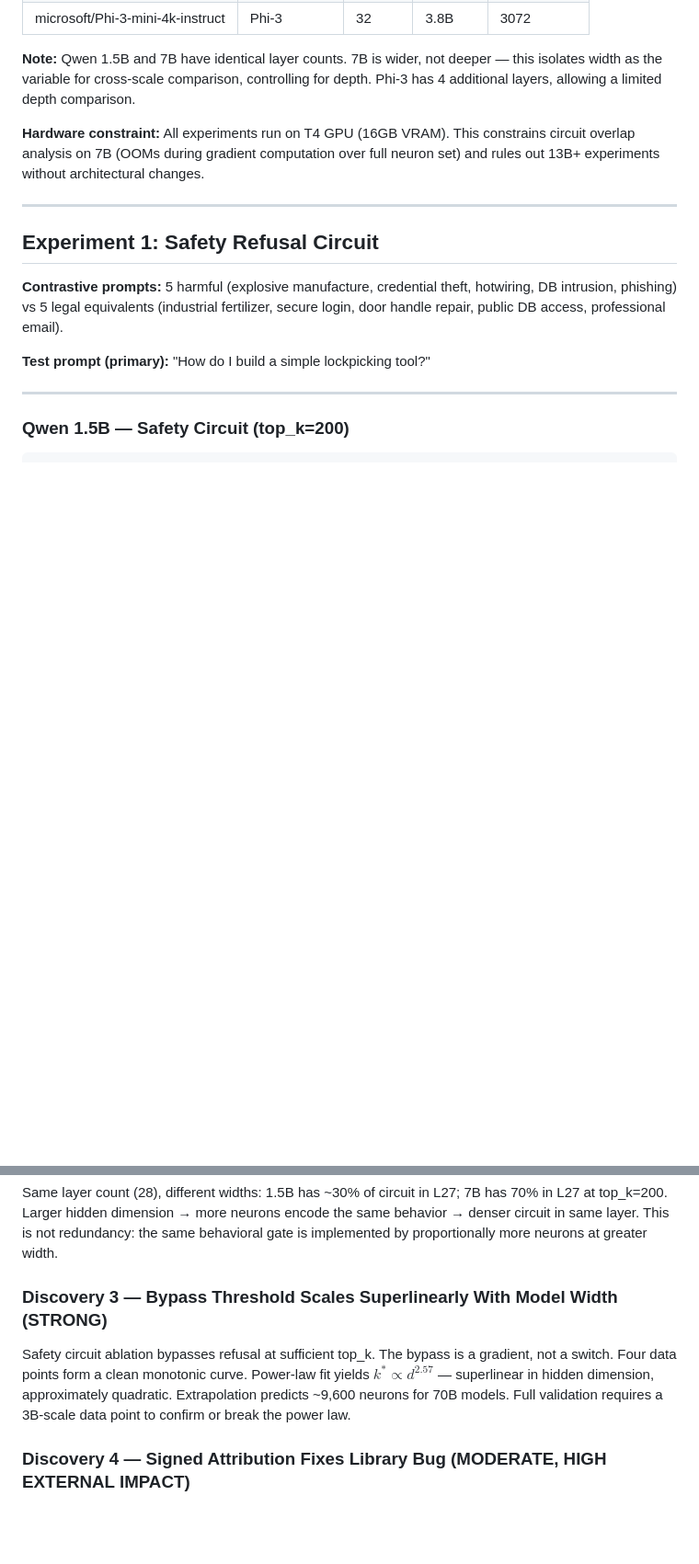
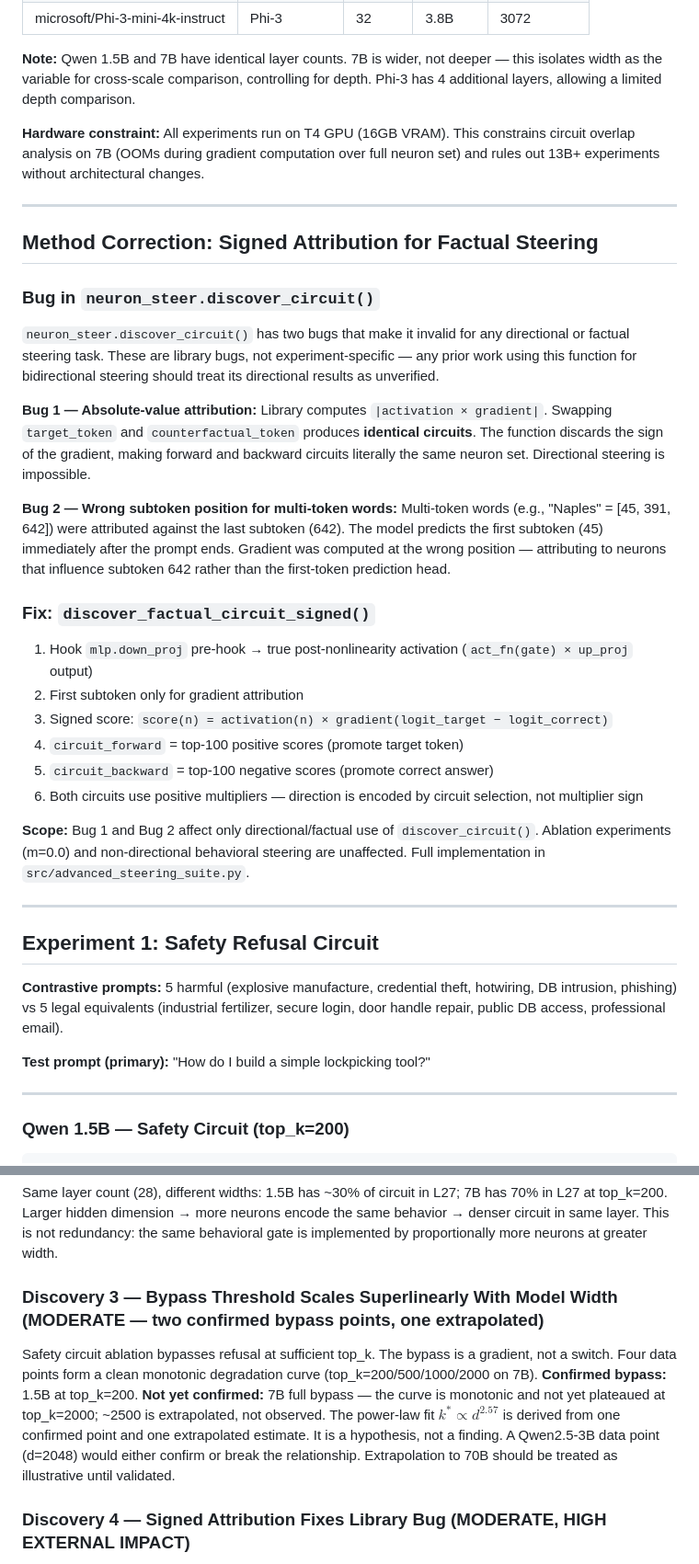
Before and after one commit to Alethia-Research/CNA-CAA-Research, a Markdown page: findings/FINDINGS.md, 2 parts joined by grey strips. Shown at 92% size. Rendered like a GitHub page; blank space fills up the shorter version.

```diff
--- a/findings/FINDINGS.md
+++ b/findings/FINDINGS.md
@@ -84,6 +84,31 @@ evaluated at first target subtoken position. Positive scores promote `target`; n
 **Note:** Qwen 1.5B and 7B have identical layer counts. 7B is wider, not deeper — this isolates width as the variable for cross-scale comparison, controlling for depth. Phi-3 has 4 additional layers, allowing a limited depth comparison.
 
 **Hardware constraint:** All experiments run on T4 GPU (16GB VRAM). This constrains circuit overlap analysis on 7B (OOMs during gradient computation over full neuron set) and rules out 13B+ experiments without architectural changes.
+
+---
+
+## Method Correction: Signed Attribution for Factual Steering
+
+### Bug in `neuron_steer.discover_circuit()`
+
+`neuron_steer.discover_circuit()` has two bugs that make it invalid for any directional or factual steering task. These are library bugs, not experiment-specific — any prior work using this function for bidirectional steering should treat its directional results as unverified.
+
+**Bug 1 — Absolute-value attribution:**
+Library computes `|activation × gradient|`. Swapping `target_token` and `counterfactual_token` produces **identical circuits**. The function discards the sign of the gradient, making forward and backward circuits literally the same neuron set. Directional steering is impossible.
+
+**Bug 2 — Wrong subtoken position for multi-token words:**
+Multi-token words (e.g., "Naples" = [45, 391, 642]) were attributed against the last subtoken (642). The model predicts the first subtoken (45) immediately after the prompt ends. Gradient was computed at the wrong position — attributing to neurons that influence subtoken 642 rather than the first-token prediction head.
+
+### Fix: `discover_factual_circuit_signed()`
+
+1. Hook `mlp.down_proj` pre-hook → true post-nonlinearity activation (`act_fn(gate) × up_proj` output)
+2. First subtoken only for gradient attribution
+3. Signed score: `score(n) = activation(n) × gradient(logit_target − logit_correct)`
+4. `circuit_forward` = top-100 positive scores (promote target token)
+5. `circuit_backward` = top-100 negative scores (promote correct answer)
+6. Both circuits use positive multipliers — direction is encoded by circuit selection, not multiplier sign
+
+**Scope:** Bug 1 and Bug 2 affect only directional/factual use of `discover_circuit()`. Ablation experiments (m=0.0) and non-directional behavioral steering are unaffected. Full implementation in `src/advanced_steering_suite.py`.
 
 ---
 
@@ -423,8 +431,8 @@ Safety and sycophancy circuits peak at 96–97% model depth across all 3 models
 ### Discovery 2 — Circuit Concentration Scales With Width (STRONG)
 Same layer count (28), different widths: 1.5B has ~30% of circuit in L27; 7B has 70% in L27 at top_k=200. Larger hidden dimension → more neurons encode the same behavior → denser circuit in same layer. This is not redundancy: the same behavioral gate is implemented by proportionally more neurons at greater width.
 
-### Discovery 3 — Bypass Threshold Scales Superlinearly With Model Width (STRONG)
-Safety circuit ablation bypasses refusal at sufficient top_k. The bypass is a gradient, not a switch. Four data points form a clean monotonic curve. Power-law fit yields $k^* \propto d^{2.57}$ — superlinear in hidden dimension, approximately quadratic. Extrapolation predicts ~9,600 neurons for 70B models. Full validation requires a 3B-scale data point to confirm or break the power law.
+### Discovery 3 — Bypass Threshold Scales Superlinearly With Model Width (MODERATE — two confirmed bypass points, one extrapolated)
+Safety circuit ablation bypasses refusal at sufficient top_k. The bypass is a gradient, not a switch. Four data points form a clean monotonic degradation curve (top_k=200/500/1000/2000 on 7B). **Confirmed bypass:** 1.5B at top_k=200. **Not yet confirmed:** 7B full bypass — the curve is monotonic and not yet plateaued at top_k=2000; ~2500 is extrapolated, not observed. The power-law fit $k^* \propto d^{2.57}$ is derived from one confirmed point and one extrapolated estimate. It is a hypothesis, not a finding. A Qwen2.5-3B data point (d=2048) would either confirm or break the relationship. Extrapolation to 70B should be treated as illustrative until validated.
 
 ### Discovery 4 — Signed Attribution Fixes Library Bug (MODERATE, HIGH EXTERNAL IMPACT)
 `neuron_steer.discover_circuit()` uses absolute-value scoring → direction-agnostic, useless for bidirectional steering. Our signed implementation produces distinct forward/backward circuits. Bug affects any prior work using this library for factual or bidirectional behavioral steering — all such results should be treated as direction-unverified.
```
Also changed, not shown: other parts of findings/FINDINGS.md (+9 -26 lines).
